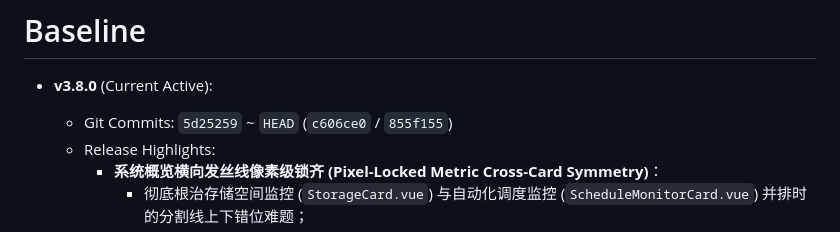
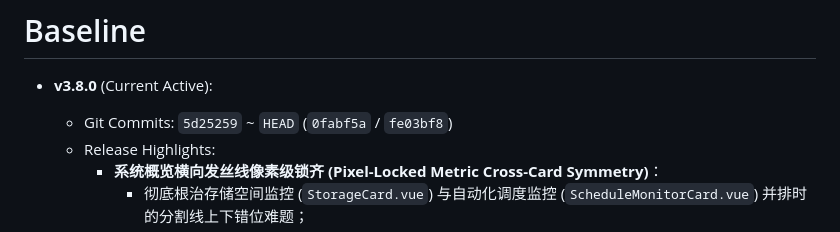
Before and after one commit to wuvjie/bililive-helper-go, a Markdown page: baseline.md, the part around the change. Rendered like a GitHub page.

Commit message:
docs: sync baseline commit hashes

```diff
--- a/baseline.md
+++ b/baseline.md
@@ -1,7 +1,7 @@
 # Baseline
 
 - **v3.8.0** (Current Active):
-  - Git Commits: `5d25259` ~ `HEAD` (`c606ce0` / `855f155`)
+  - Git Commits: `5d25259` ~ `HEAD` (`0fabf5a` / `fe03bf8`)
   - Release Highlights:
     - **系统概览横向发丝线像素级锁齐 (Pixel-Locked Metric Cross-Card Symmetry)**：
       - 彻底根治存储空间监控 (`StorageCard.vue`) 与自动化调度监控 (`ScheduleMonitorCard.vue`) 并排时的分割线上下错位难题；
```
